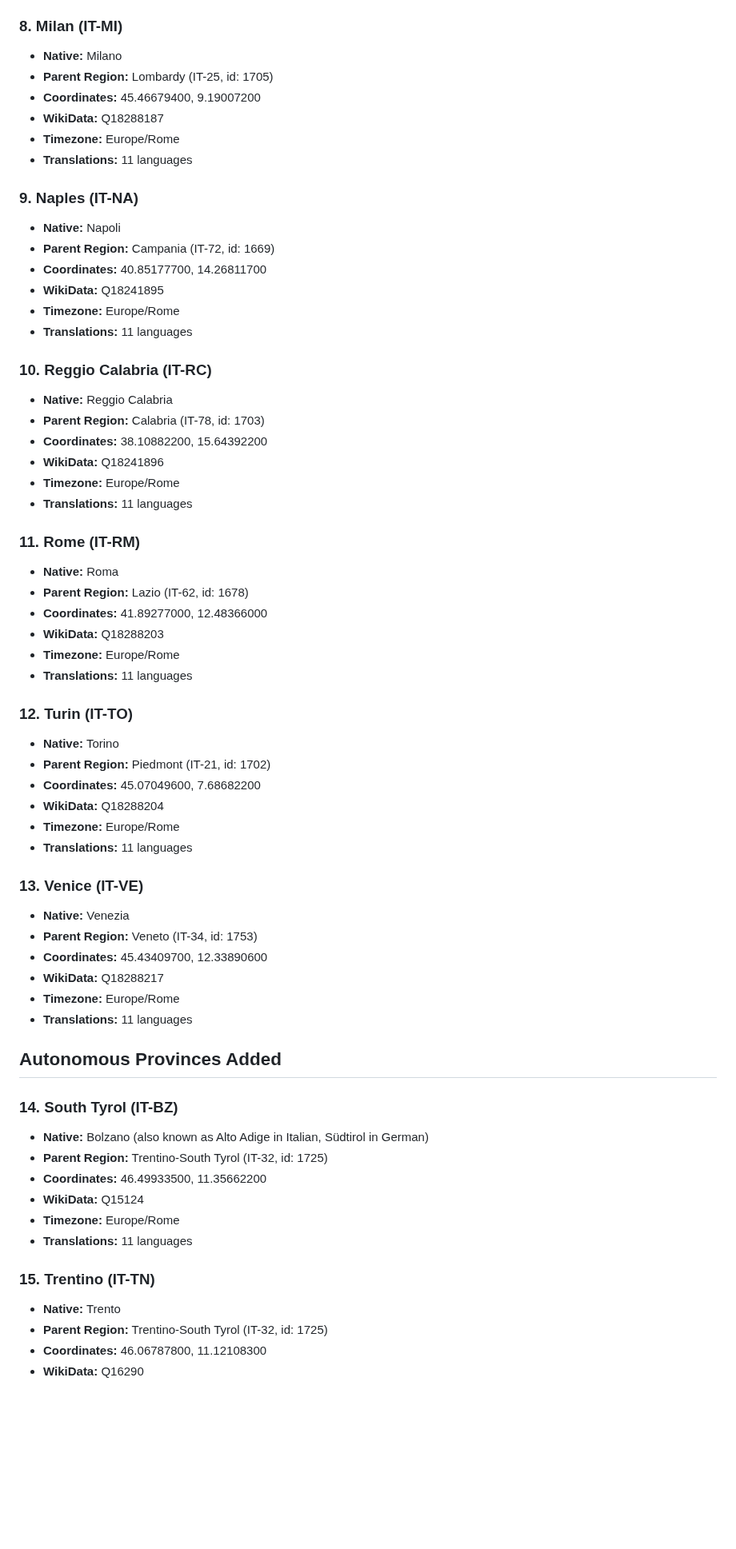
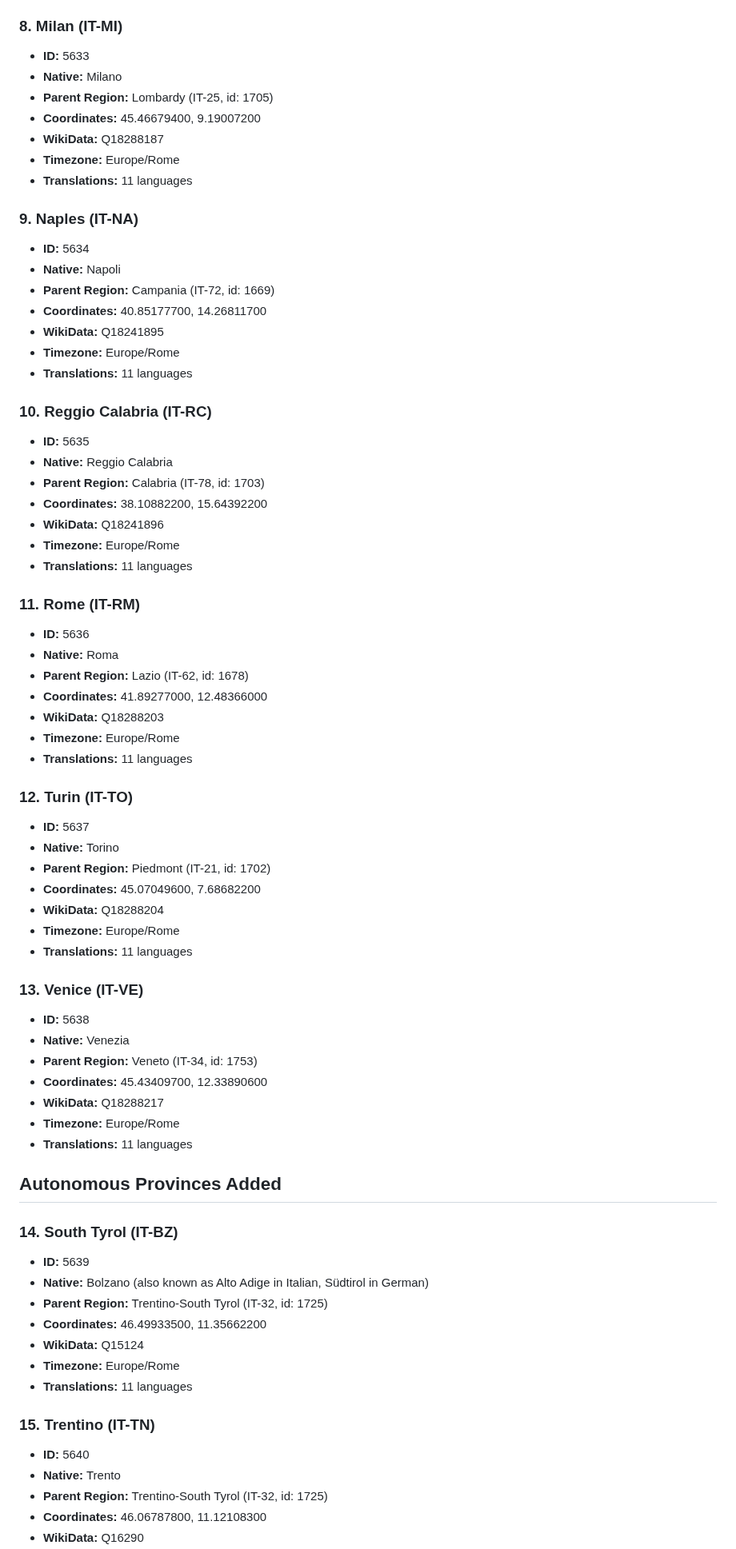
Before and after one commit to dr5hn/countries-states-cities-database, a Markdown page: .github/fixes-docs/ITALY_MISSING_METROPOLITAN_CITIES_AND_AUTONOMOUS_PROVINCES.md, the part around one of its changes. Shown at 80% size. Drawn GitHub-style; blank space fills up the shorter version.

```diff
--- a/.github/fixes-docs/ITALY_MISSING_METROPOLITAN_CITIES_AND_AUTONOMOUS_PROVINCES.md
+++ b/.github/fixes-docs/ITALY_MISSING_METROPOLITAN_CITIES_AND_AUTONOMOUS_PROVINCES.md
@@ -97,6 +109,7 @@ All 15 new states include complete data:
 - **Translations:** 11 languages
 
 ### 8. Milan (IT-MI)
+- **ID:** 5633
 - **Native:** Milano
 - **Parent Region:** Lombardy (IT-25, id: 1705)
 - **Coordinates:** 45.46679400, 9.19007200
@@ -105,6 +118,7 @@ All 15 new states include complete data:
 - **Translations:** 11 languages
 
 ### 9. Naples (IT-NA)
+- **ID:** 5634
 - **Native:** Napoli
 - **Parent Region:** Campania (IT-72, id: 1669)
 - **Coordinates:** 40.85177700, 14.26811700
@@ -113,6 +127,7 @@ All 15 new states include complete data:
 - **Translations:** 11 languages
 
 ### 10. Reggio Calabria (IT-RC)
+- **ID:** 5635
 - **Native:** Reggio Calabria
 - **Parent Region:** Calabria (IT-78, id: 1703)
 - **Coordinates:** 38.10882200, 15.64392200
@@ -121,6 +136,7 @@ All 15 new states include complete data:
 - **Translations:** 11 languages
 
 ### 11. Rome (IT-RM)
+- **ID:** 5636
 - **Native:** Roma
 - **Parent Region:** Lazio (IT-62, id: 1678)
 - **Coordinates:** 41.89277000, 12.48366000
@@ -129,6 +145,7 @@ All 15 new states include complete data:
 - **Translations:** 11 languages
 
 ### 12. Turin (IT-TO)
+- **ID:** 5637
 - **Native:** Torino
 - **Parent Region:** Piedmont (IT-21, id: 1702)
 - **Coordinates:** 45.07049600, 7.68682200
@@ -137,6 +154,7 @@ All 15 new states include complete data:
 - **Translations:** 11 languages
 
 ### 13. Venice (IT-VE)
+- **ID:** 5638
 - **Native:** Venezia
 - **Parent Region:** Veneto (IT-34, id: 1753)
 - **Coordinates:** 45.43409700, 12.33890600
@@ -147,6 +165,7 @@ All 15 new states include complete data:
 ## Autonomous Provinces Added
 
 ### 14. South Tyrol (IT-BZ)
+- **ID:** 5639
 - **Native:** Bolzano (also known as Alto Adige in Italian, Südtirol in German)
 - **Parent Region:** Trentino-South Tyrol (IT-32, id: 1725)
 - **Coordinates:** 46.49933500, 11.35662200
@@ -155,6 +174,7 @@ All 15 new states include complete data:
 - **Translations:** 11 languages
 
 ### 15. Trentino (IT-TN)
+- **ID:** 5640
 - **Native:** Trento
 - **Parent Region:** Trentino-South Tyrol (IT-32, id: 1725)
 - **Coordinates:** 46.06787800, 11.12108300
```
Also changed, not shown: other parts of .github/fixes-docs/ITALY_MISSING_METROPOLITAN_CITIES_AND_AUTONOMOUS_PROVINCES.md (+24 -2 lines).
